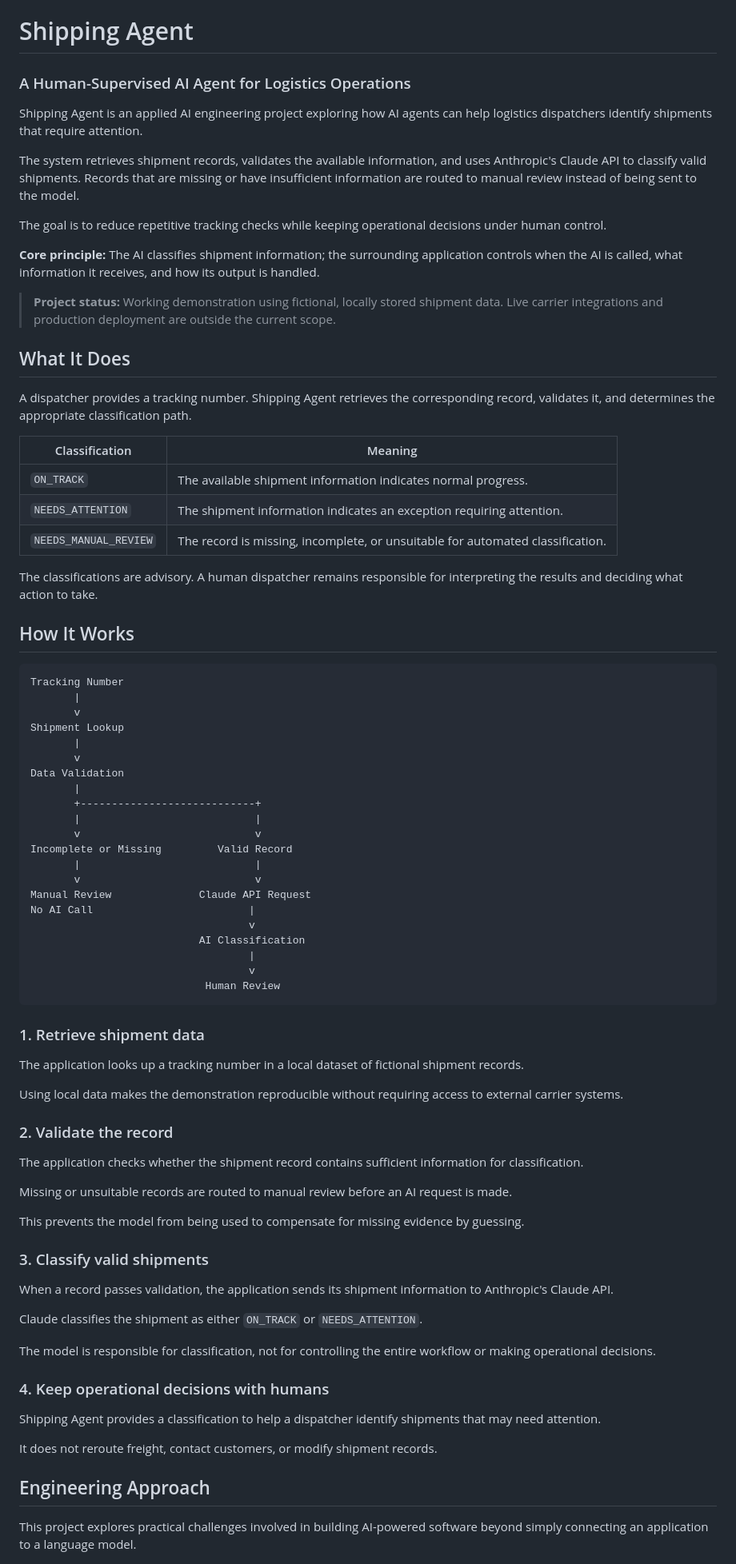
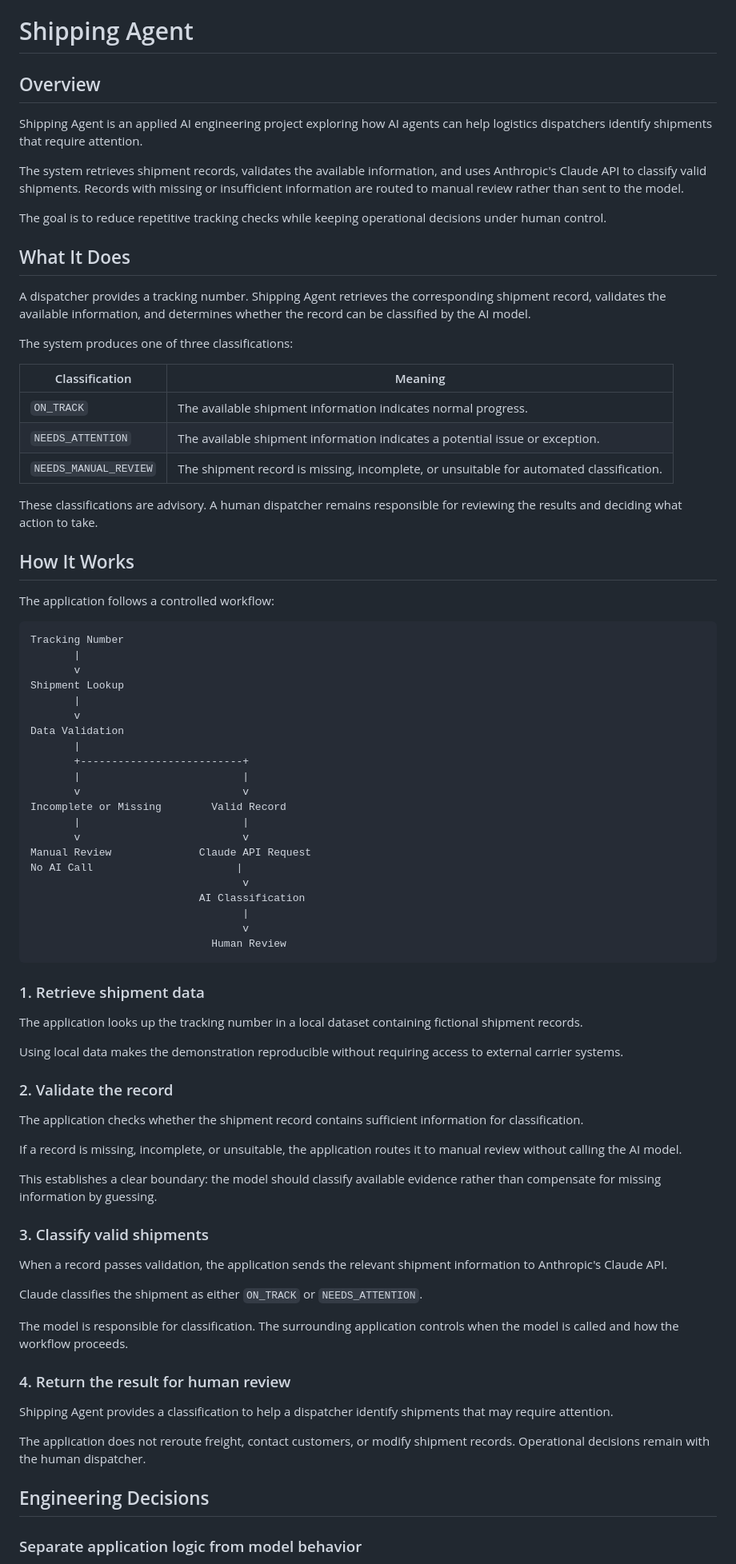
Before and after one commit to IshmamHaque1112/ElliotIshmam_shippingagent, a Markdown page: README.md, the part around one of its changes. Shown at 80% size. Drawn GitHub-style.

````diff
--- a/README.md
+++ b/README.md
@@ -1,29 +1,30 @@
 # Shipping Agent
-### A Human-Supervised AI Agent for Logistics Operations
+
+## Overview
 
 Shipping Agent is an applied AI engineering project exploring how AI agents can help logistics dispatchers identify shipments that require attention.
 
-The system retrieves shipment records, validates the available information, and uses Anthropic's Claude API to classify valid shipments. Records that are missing or have insufficient information are routed to manual review instead of being sent to the model.
+The system retrieves shipment records, validates the available information, and uses Anthropic's Claude API to classify valid shipments. Records with missing or insufficient information are routed to manual review rather than sent to the model.
 
 The goal is to reduce repetitive tracking checks while keeping operational decisions under human control.
 
-**Core principle:** The AI classifies shipment information; the surrounding application controls when the AI is called, what information it receives, and how its output is handled.
-
-> **Project status:** Working demonstration using fictional, locally stored shipment data. Live carrier integrations and production deployment are outside the current scope.
-
 ## What It Does
 
-A dispatcher provides a tracking number. Shipping Agent retrieves the corresponding record, validates it, and determines the appropriate classification path.
+A dispatcher provides a tracking number. Shipping Agent retrieves the corresponding shipment record, validates the available information, and determines whether the record can be classified by the AI model.
+
+The system produces one of three classifications:
 
 | Classification | Meaning |
 |---|---|
 | `ON_TRACK` | The available shipment information indicates normal progress. |
-| `NEEDS_ATTENTION` | The shipment information indicates an exception requiring attention. |
-| `NEEDS_MANUAL_REVIEW` | The record is missing, incomplete, or unsuitable for automated classification. |
+| `NEEDS_ATTENTION` | The available shipment information indicates a potential issue or exception. |
+| `NEEDS_MANUAL_REVIEW` | The shipment record is missing, incomplete, or unsuitable for automated classification. |
 
-The classifications are advisory. A human dispatcher remains responsible for interpreting the results and deciding what action to take.
+These classifications are advisory. A human dispatcher remains responsible for reviewing the results and deciding what action to take.
 
 ## How It Works
+
+The application follows a controlled workflow:
 
 ```text
 Tracking Number
@@ -34,24 +35,24 @@ Shipment Lookup
        v
 Data Validation
        |
-       +----------------------------+
-       |                            |
-       v                            v
-Incomplete or Missing         Valid Record
-       |                            |
-       v                            v
+       +--------------------------+
+       |                          |
+       v                          v
+Incomplete or Missing        Valid Record
+       |                          |
+       v                          v
 Manual Review              Claude API Request
-No AI Call                         |
-                                   v
+No AI Call                       |
+                                  v
                            AI Classification
-                                   |
-                                   v
-                            Human Review
+                                  |
+                                  v
+                             Human Review
 ```
 
 ### 1. Retrieve shipment data
 
-The application looks up a tracking number in a local dataset of fictional shipment records.
+The application looks up the tracking number in a local dataset containing fictional shipment records.
 
 Using local data makes the demonstration reproducible without requiring access to external carrier systems.
 
@@ -59,25 +60,25 @@ Using local data makes the demonstration reproducible without requiring access t
 
 The application checks whether the shipment record contains sufficient information for classification.
 
-Missing or unsuitable records are routed to manual review before an AI request is made.
+If a record is missing, incomplete, or unsuitable, the application routes it to manual review without calling the AI model.
 
-This prevents the model from being used to compensate for missing evidence by guessing.
+This establishes a clear boundary: the model should classify available evidence rather than compensate for missing information by guessing.
 
 ### 3. Classify valid shipments
 
-When a record passes validation, the application sends its shipment information to Anthropic's Claude API.
+When a record passes validation, the application sends the relevant shipment information to Anthropic's Claude API.
 
 Claude classifies the shipment as either `ON_TRACK` or `NEEDS_ATTENTION`.
 
-The model is responsible for classification, not for controlling the entire workflow or making operational decisions.
+The model is responsible for classification. The surrounding application controls when the model is called and how the workflow proceeds.
 
-### 4. Keep operational decisions with humans
+### 4. Return the result for human review
 
-Shipping Agent provides a classification to help a dispatcher identify shipments that may need attention.
+Shipping Agent provides a classification to help a dispatcher identify shipments that may require attention.
 
-It does not reroute freight, contact customers, or modify shipment records.
+The application does not reroute freight, contact customers, or modify shipment records. Operational decisions remain with the human dispatcher.
 
-## Engineering Approach
+## Engineering Decisions
 
-This project explores practical challenges involved in building AI-powered software beyond simply connecting an application to a language model.
+### Separate application logic from model behavior
 
````
Also changed, not shown: other parts of README.md (+58 -68 lines).
